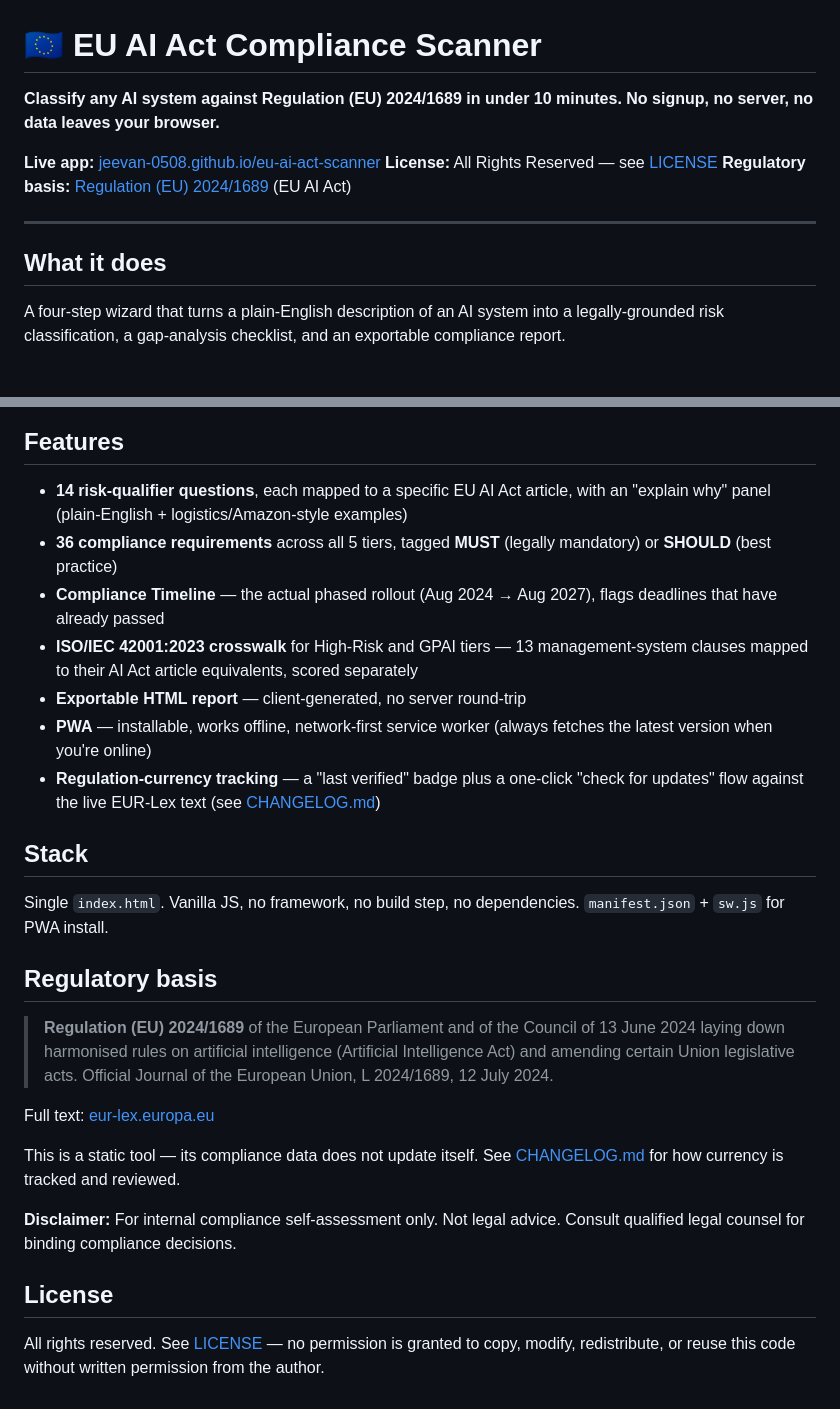
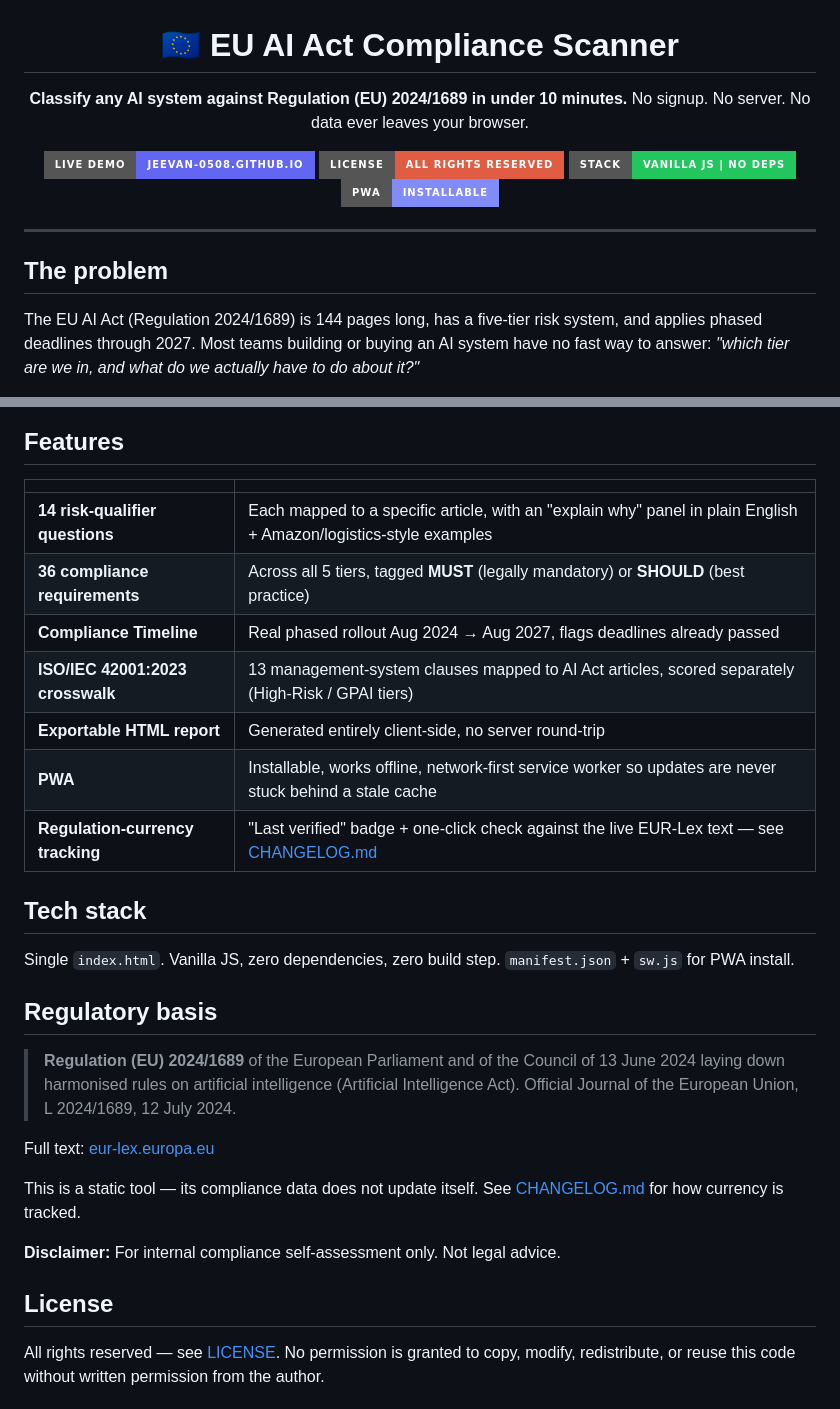
Before and after one commit to Jeevan-0508/eu-ai-act-scanner, a Markdown page: README.md, 2 parts joined by grey strips. Rendered like a GitHub page; badges without logos.

Commit message:
docs: redesign README — badges, real Mermaid flowcharts, proper hero/structure

```diff
--- a/README.md
+++ b/README.md
@@ -1,14 +3,18 @@
 # 🇪🇺 EU AI Act Compliance Scanner
 
-**Classify any AI system against Regulation (EU) 2024/1689 in under 10 minutes. No signup, no server, no data leaves your browser.**
+**Classify any AI system against Regulation (EU) 2024/1689 in under 10 minutes.**
+No signup. No server. No data ever leaves your browser.
 
-**Live app:** [jeevan-0508.github.io/eu-ai-act-scanner](https://jeevan-0508.github.io/eu-ai-act-scanner)
-**License:** All Rights Reserved — see [LICENSE](LICENSE)
-**Regulatory basis:** [Regulation (EU) 2024/1689](https://eur-lex.europa.eu/legal-content/EN/TXT/?uri=OJ:L_202401689) (EU AI Act)
+[![Live Demo](https://img.shields.io/badge/Live%20Demo-jeevan--0508.github.io-6366f1?style=for-the-badge)](https://jeevan-0508.github.io/eu-ai-act-scanner)
+[![License](https://img.shields.io/badge/License-All%20Rights%20Reserved-red?style=for-the-badge)](LICENSE)
+[![Stack](https://img.shields.io/badge/Stack-Vanilla%20JS%20%7C%20No%20Deps-22c55e?style=for-the-badge)](#tech-stack)
+[![PWA](https://img.shields.io/badge/PWA-Installable-818cf8?style=for-the-badge)](#tech-stack)
+
+</div>
 
 ---
 
-## What it does
+## The problem
 
-A four-step wizard that turns a plain-English description of an AI system into a legally-grounded risk classification, a gap-analysis checklist, and an exportable compliance report.
+The EU AI Act (Regulation 2024/1689) is 144 pages long, has a five-tier risk system, and applies phased deadlines through 2027. Most teams building or buying an AI system have no fast way to answer: *"which tier are we in, and what do we actually have to do about it?"*
 
@@ -49,29 +46,31 @@ System Profile  →  Risk Qualifiers   →  Technical Controls  →  Results & R
 
 ## Features
 
-- **14 risk-qualifier questions**, each mapped to a specific EU AI Act article, with an "explain why" panel (plain-English + logistics/Amazon-style examples)
-- **36 compliance requirements** across all 5 tiers, tagged **MUST** (legally mandatory) or **SHOULD** (best practice)
-- **Compliance Timeline** — the actual phased rollout (Aug 2024 → Aug 2027), flags deadlines that have already passed
-- **ISO/IEC 42001:2023 crosswalk** for High-Risk and GPAI tiers — 13 management-system clauses mapped to their AI Act article equivalents, scored separately
-- **Exportable HTML report** — client-generated, no server round-trip
-- **PWA** — installable, works offline, network-first service worker (always fetches the latest version when you're online)
-- **Regulation-currency tracking** — a "last verified" badge plus a one-click "check for updates" flow against the live EUR-Lex text (see [CHANGELOG.md](CHANGELOG.md))
+| | |
+|---|---|
+| **14 risk-qualifier questions** | Each mapped to a specific article, with an "explain why" panel in plain English + Amazon/logistics-style examples |
+| **36 compliance requirements** | Across all 5 tiers, tagged **MUST** (legally mandatory) or **SHOULD** (best practice) |
+| **Compliance Timeline** | Real phased rollout Aug 2024 → Aug 2027, flags deadlines already passed |
+| **ISO/IEC 42001:2023 crosswalk** | 13 management-system clauses mapped to AI Act articles, scored separately (High-Risk / GPAI tiers) |
+| **Exportable HTML report** | Generated entirely client-side, no server round-trip |
+| **PWA** | Installable, works offline, network-first service worker so updates are never stuck behind a stale cache |
+| **Regulation-currency tracking** | "Last verified" badge + one-click check against the live EUR-Lex text — see [CHANGELOG.md](CHANGELOG.md) |
 
-## Stack
+## Tech stack
 
-Single `index.html`. Vanilla JS, no framework, no build step, no dependencies. `manifest.json` + `sw.js` for PWA install.
+Single `index.html`. Vanilla JS, zero dependencies, zero build step. `manifest.json` + `sw.js` for PWA install.
 
 ## Regulatory basis
 
-> **Regulation (EU) 2024/1689** of the European Parliament and of the Council of 13 June 2024 laying down harmonised rules on artificial intelligence (Artificial Intelligence Act) and amending certain Union legislative acts. Official Journal of the European Union, L 2024/1689, 12 July 2024.
+> **Regulation (EU) 2024/1689** of the European Parliament and of the Council of 13 June 2024 laying down harmonised rules on artificial intelligence (Artificial Intelligence Act). Official Journal of the European Union, L 2024/1689, 12 July 2024.
 
 Full text: [eur-lex.europa.eu](https://eur-lex.europa.eu/legal-content/EN/TXT/?uri=OJ:L_202401689)
 
-This is a static tool — its compliance data does not update itself. See [CHANGELOG.md](CHANGELOG.md) for how currency is tracked and reviewed.
+This is a static tool — its compliance data does not update itself. See [CHANGELOG.md](CHANGELOG.md) for how currency is tracked.
 
-**Disclaimer:** For internal compliance self-assessment only. Not legal advice. Consult qualified legal counsel for binding compliance decisions.
+**Disclaimer:** For internal compliance self-assessment only. Not legal advice.
 
 ## License
 
-All rights reserved. See [LICENSE](LICENSE) — no permission is granted to copy, modify, redistribute, or reuse this code without written permission from the author.
+All rights reserved — see [LICENSE](LICENSE). No permission is granted to copy, modify, redistribute, or reuse this code without written permission from the author.
 
```
Also changed, not shown: other parts of README.md (+28 -31 lines).
